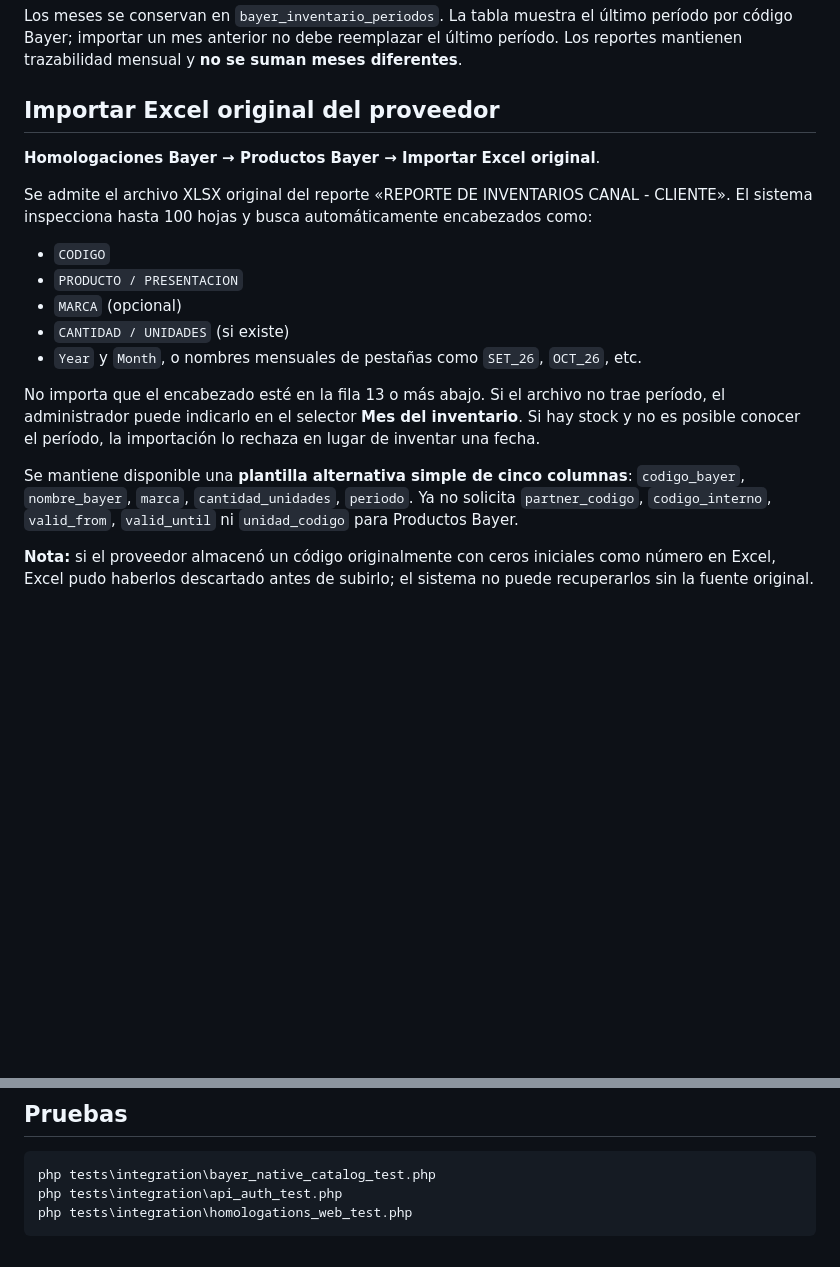
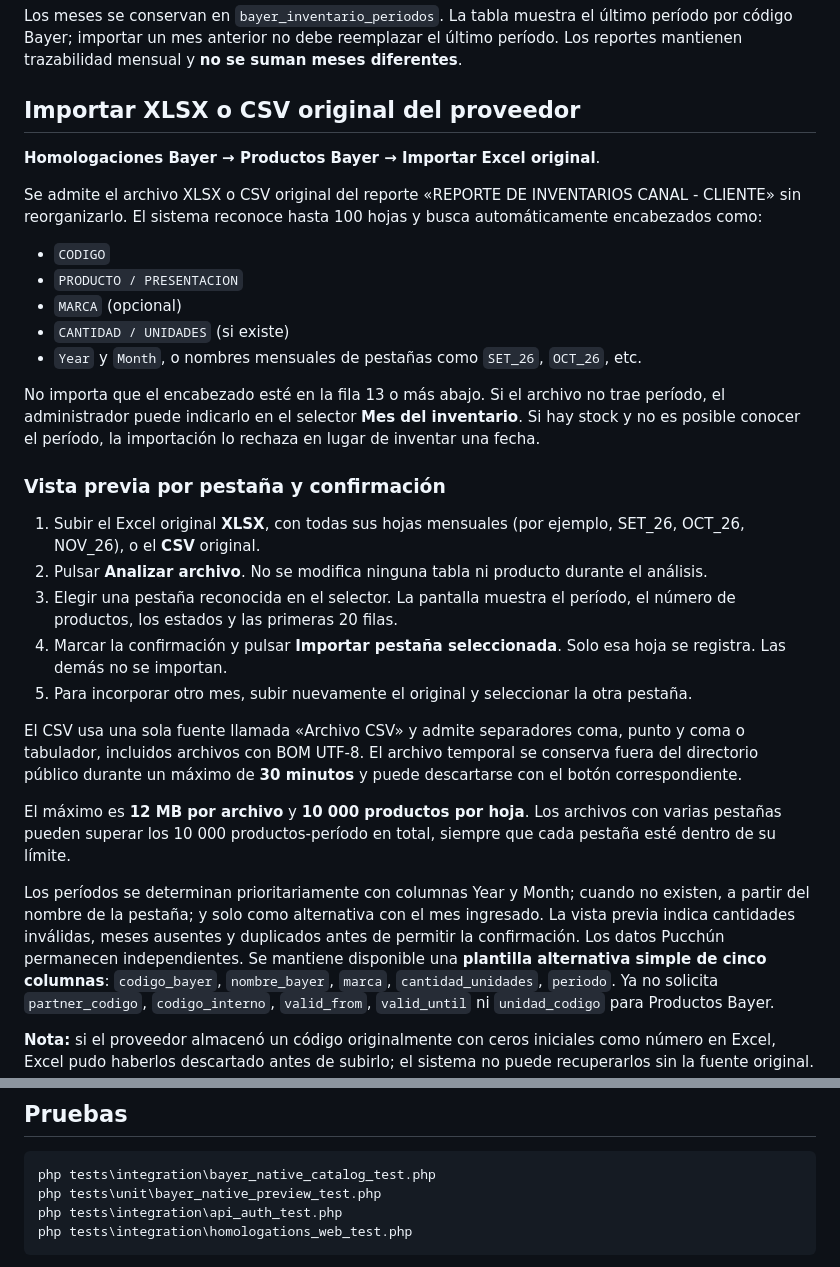
Before and after one commit to AzkeelGuty/bayer-pucchun-web, a Markdown page: docs/IMPORTACION_BAYER_NATIVA_Y_API.md, 2 parts joined by grey strips. Drawn GitHub-style; blank space fills up the shorter version.

Commit message:
docs(bayer): selección de hoja y vista previa XLSX/CSV sin plantillas intermedias

````diff
--- a/docs/IMPORTACION_BAYER_NATIVA_Y_API.md
+++ b/docs/IMPORTACION_BAYER_NATIVA_Y_API.md
@@ -19,11 +19,11 @@
 
 Los meses se conservan en `bayer_inventario_periodos`. La tabla muestra el último período por código Bayer; importar un mes anterior no debe reemplazar el último período. Los reportes mantienen trazabilidad mensual y **no se suman meses diferentes**.
 
-## Importar Excel original del proveedor
+## Importar XLSX o CSV original del proveedor
 
 **Homologaciones Bayer → Productos Bayer → Importar Excel original**.
 
-Se admite el archivo XLSX original del reporte «REPORTE DE INVENTARIOS CANAL - CLIENTE». El sistema inspecciona hasta 100 hojas y busca automáticamente encabezados como:
+Se admite el archivo XLSX o CSV original del reporte «REPORTE DE INVENTARIOS CANAL - CLIENTE» sin reorganizarlo. El sistema reconoce hasta 100 hojas y busca automáticamente encabezados como:
 
 - `CODIGO`
 - `PRODUCTO / PRESENTACION`
@@ -33,6 +33,19 @@ Se admite el archivo XLSX original del reporte «REPORTE DE INVENTARIOS CANAL -
 
 No importa que el encabezado esté en la fila 13 o más abajo. Si el archivo no trae período, el administrador puede indicarlo en el selector **Mes del inventario**. Si hay stock y no es posible conocer el período, la importación lo rechaza en lugar de inventar una fecha.
 
+### Vista previa por pestaña y confirmación
+
+1. Subir el Excel original **XLSX**, con todas sus hojas mensuales (por ejemplo, SET_26, OCT_26, NOV_26), o el **CSV** original.
+2. Pulsar **Analizar archivo**. No se modifica ninguna tabla ni producto durante el análisis.
+3. Elegir una pestaña reconocida en el selector. La pantalla muestra el período, el número de productos, los estados y las primeras 20 filas.
+4. Marcar la confirmación y pulsar **Importar pestaña seleccionada**. Solo esa hoja se registra. Las demás no se importan.
+5. Para incorporar otro mes, subir nuevamente el original y seleccionar la otra pestaña.
+
+El CSV usa una sola fuente llamada «Archivo CSV» y admite separadores coma, punto y coma o tabulador, incluidos archivos con BOM UTF-8. El archivo temporal se conserva fuera del directorio público durante un máximo de **30 minutos** y puede descartarse con el botón correspondiente.
+
+El máximo es **12 MB por archivo** y **10 000 productos por hoja**. Los archivos con varias pestañas pueden superar los 10 000 productos-período en total, siempre que cada pestaña esté dentro de su límite.
+
+Los períodos se determinan prioritariamente con columnas Year y Month; cuando no existen, a partir del nombre de la pestaña; y solo como alternativa con el mes ingresado. La vista previa indica cantidades inválidas, meses ausentes y duplicados antes de permitir la confirmación. Los datos Pucchún permanecen independientes.
 Se mantiene disponible una **plantilla alternativa simple de cinco columnas**: `codigo_bayer`, `nombre_bayer`, `marca`, `cantidad_unidades`, `periodo`. Ya no solicita `partner_codigo`, `codigo_interno`, `valid_from`, `valid_until` ni `unidad_codigo` para Productos Bayer.
 
 **Nota:** si el proveedor almacenó un código originalmente con ceros iniciales como número en Excel, Excel pudo haberlos descartado antes de subirlo; el sistema no puede recuperarlos sin la fuente original. Los códigos deben permanecer como texto cuando existan ceros significativos.
@@ -98,6 +111,7 @@ Una importación Bayer **no envía información a ningún servidor de Bayer**: s
 
 ```bat
 php tests\integration\bayer_native_catalog_test.php
+php tests\unit\bayer_native_preview_test.php
 php tests\integration\api_auth_test.php
 php tests\integration\homologations_web_test.php
 ```
````
